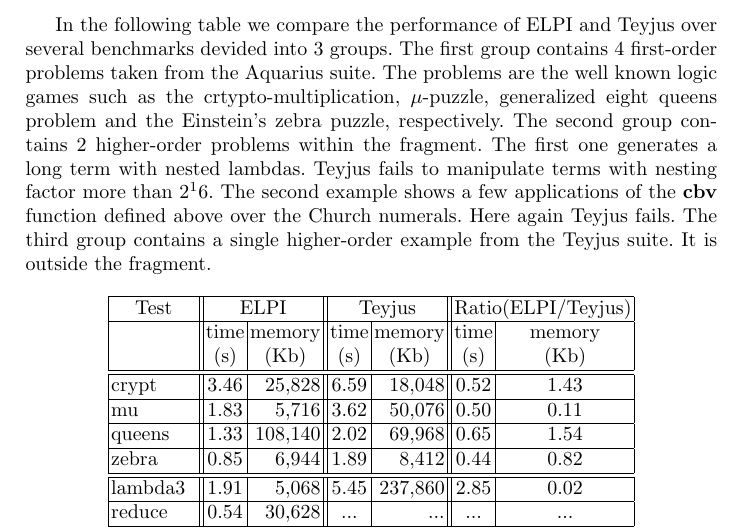
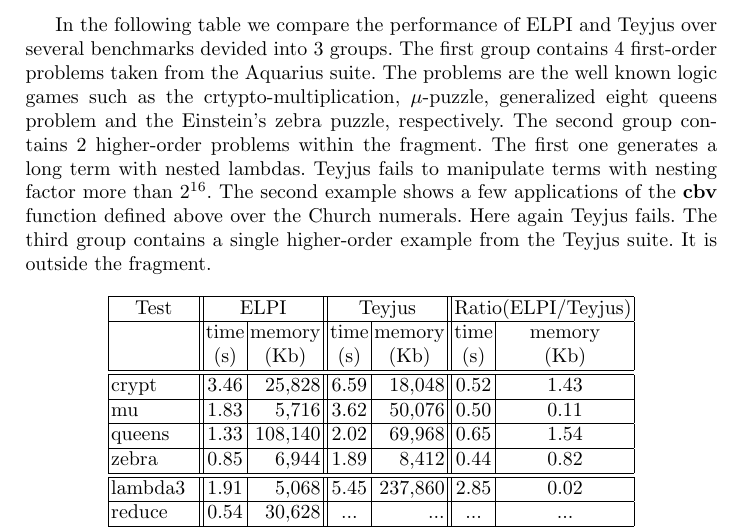
Before and after one commit to LPCIC/matita, a LaTeX paper (LPAR2015/lpar2015.tex): part of page 8 of 8, cut so that both start at the same text. Compiled offline with pdfLaTeX.

Commit message:
A small latex mistake is fixed.

```diff
--- a/LPAR2015/lpar2015.tex
+++ b/LPAR2015/lpar2015.tex
@@ -314,7 +314,7 @@
 are the well known logic games such as the crtypto-multiplication, $\mu$-puzzle,
 generalized eight queens problem and the Einstein's zebra puzzle, respectively. The second group contains
 2 higher-order problems within the fragment. The first one generates a long term with nested
-lambdas. Teyjus fails to manipulate terms with nesting factor more than $2^16$. The second
+lambdas. Teyjus fails to manipulate terms with nesting factor more than $2^{16}$. The second
 example shows a few applications of the {\bf cbv} function defined above over the
 Church numerals. Here again Teyjus fails. The third group contains a single higher-order
 example from the Teyjus suite. It is outside the fragment.
```
